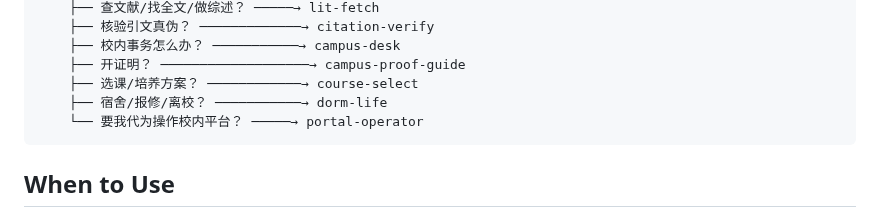
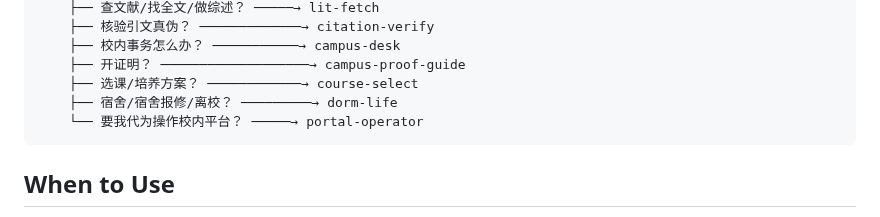
Before and after one commit to xiaojun10086/qihang-pack, a Markdown page: skills/using-qihang/SKILL.md, the part around the change. Drawn GitHub-style.

Commit message:
chore(release): 同步交付分支（99267b1b912d）
交付 45 个文件，25 个 skill。

````diff
--- a/skills/using-qihang/SKILL.md
+++ b/skills/using-qihang/SKILL.md
@@ -36,7 +36,7 @@ description: 大连理工大学（大工/DUT）学生的学习、信息搜集与
     ├── 校内事务怎么办？ ───────────→ campus-desk
     ├── 开证明？ ───────────────────→ campus-proof-guide
     ├── 选课/培养方案？ ────────────→ course-select
-    ├── 宿舍/报修/离校？ ───────────→ dorm-life
+    ├── 宿舍/宿舍报修/离校？ ─────────→ dorm-life
     └── 要我代为操作校内平台？ ─────→ portal-operator
 ```
 
````
